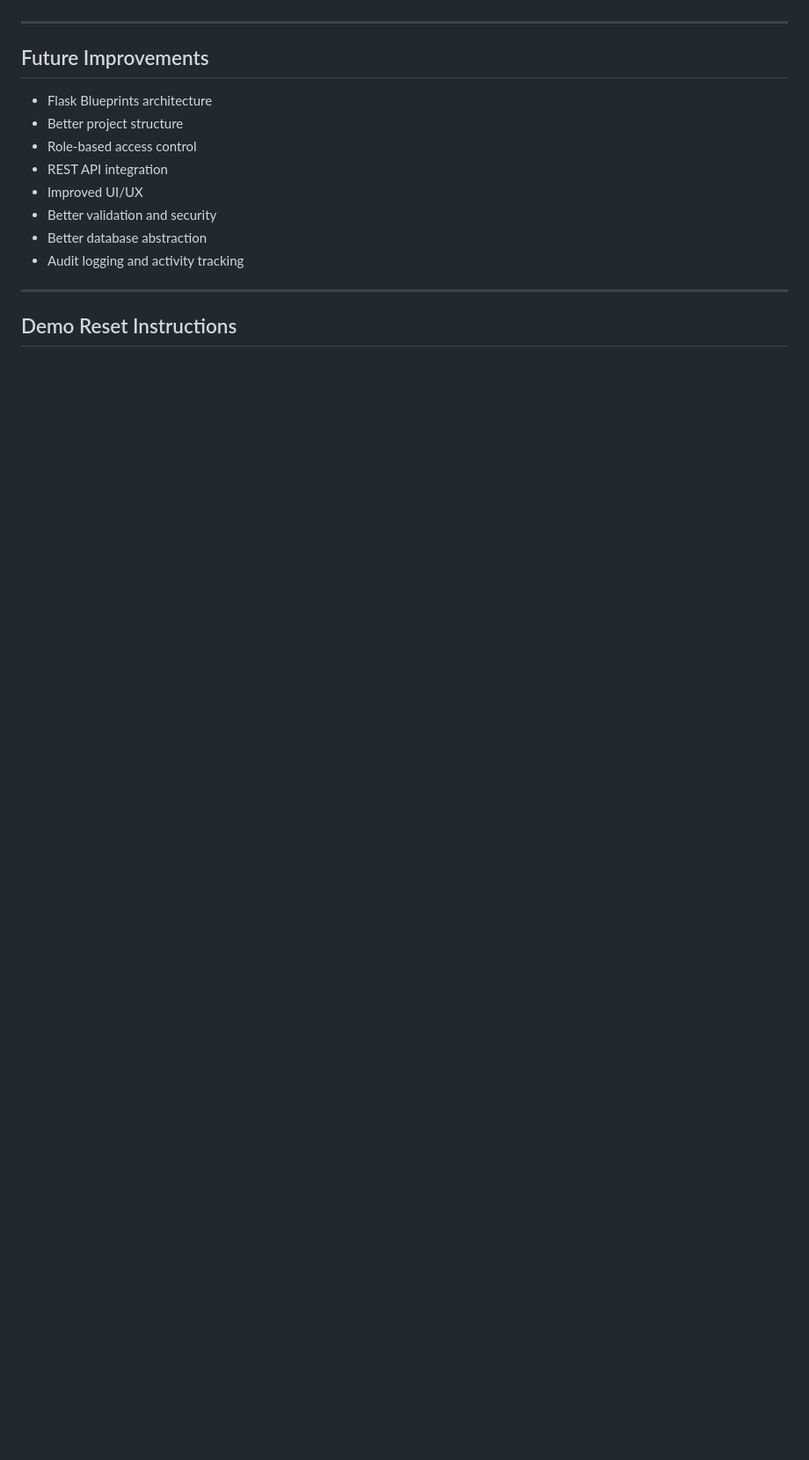
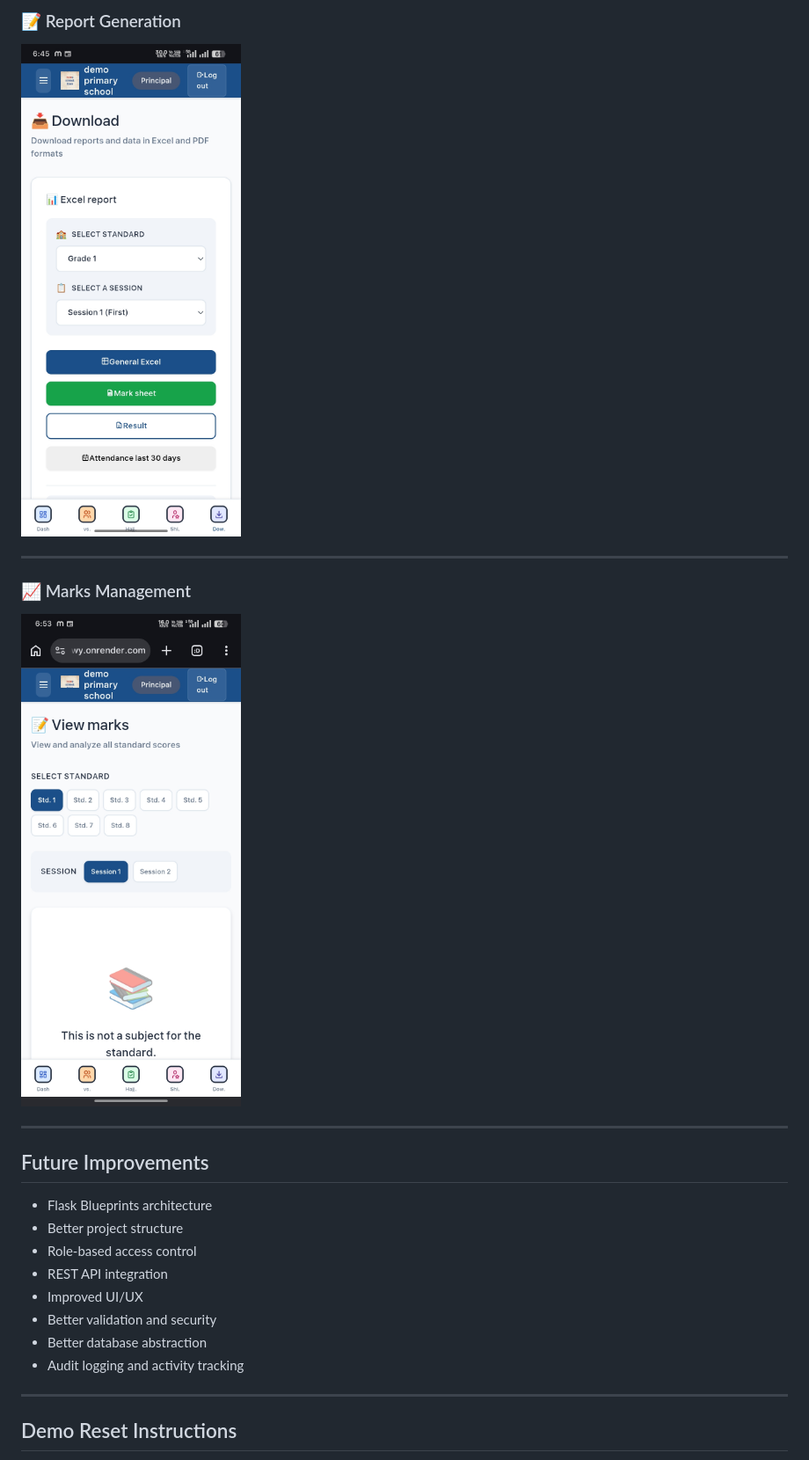
Before and after one commit to nikhilparmar-dev/school-management-system, a Markdown page: README.md, the part around one of its changes. Shown at 88% size. Drawn GitHub-style; blank space fills up the shorter version.

```diff
--- a/README.md
+++ b/README.md
@@ -180,3 +190,10 @@ Suggested screenshots:
+### 📝 Report Generation
+<img src="screenshots/report.jpg" width="900"/>
+
+---
+
+### 📈 Marks Management
+<img src="screenshots/marks.jpg" width="900"/>
 
 ---
 
```
Also changed, not shown: other parts of README.md (+15 -5 lines).
